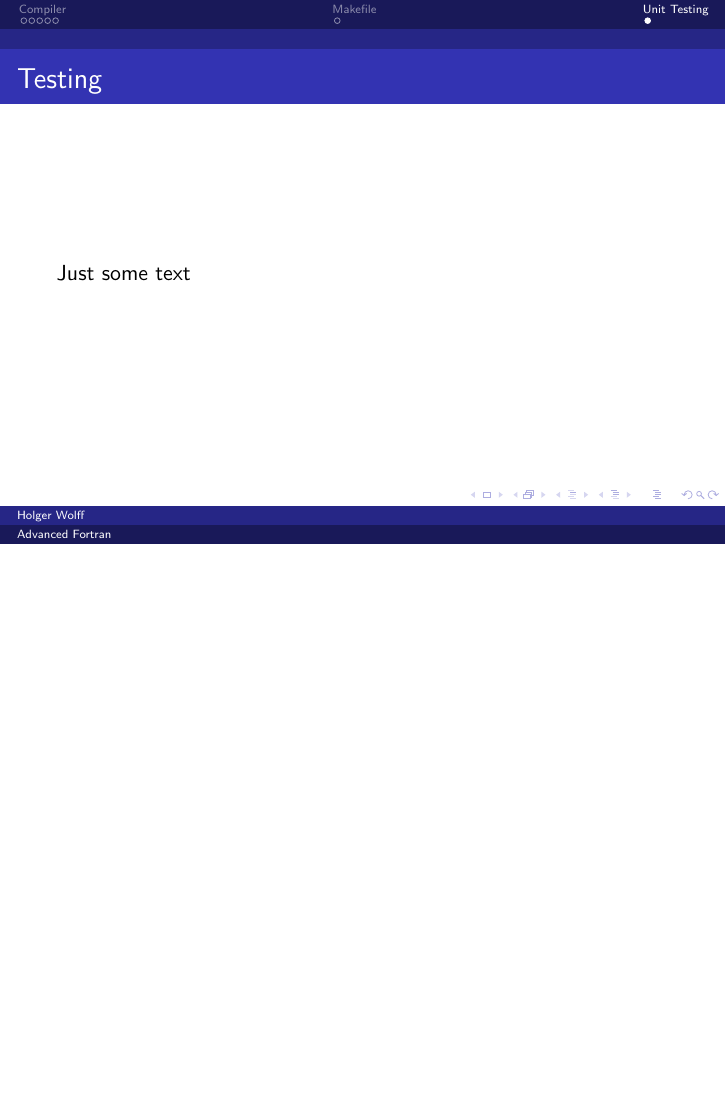
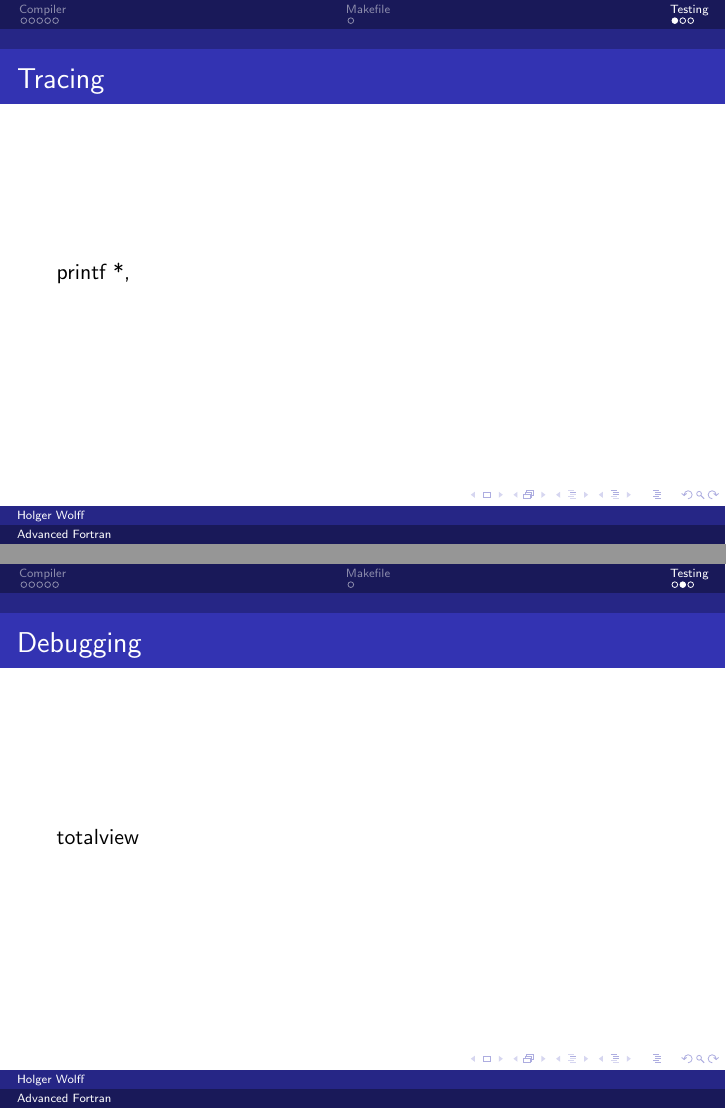
Before and after one commit to coecms/advanced_fortran, LaTeX slides (master.tex, which reads unit_testing.tex): page 9 of 9 before the commit and pages 9 and 10 of 11 after it, the two joined at a grey line, the shorter picture padded with empty space. Compiled offline with pdfLaTeX.

Commit message:
added some more slides for testing

```diff
--- a/unit_testing.tex
+++ b/unit_testing.tex
@@ -1,6 +1,14 @@
-\section{Unit Testing}
+\section{Testing}
 
 \begin{frame}
+    \frametitle{Tracing}
+    printf *,
+\end{frame}
+\begin{frame}
+    \frametitle{Debugging}
+    totalview
+\end{frame}
+\begin{frame}
     \frametitle{Testing}
-    Just some text
+    pfUnit
 \end{frame}
```
